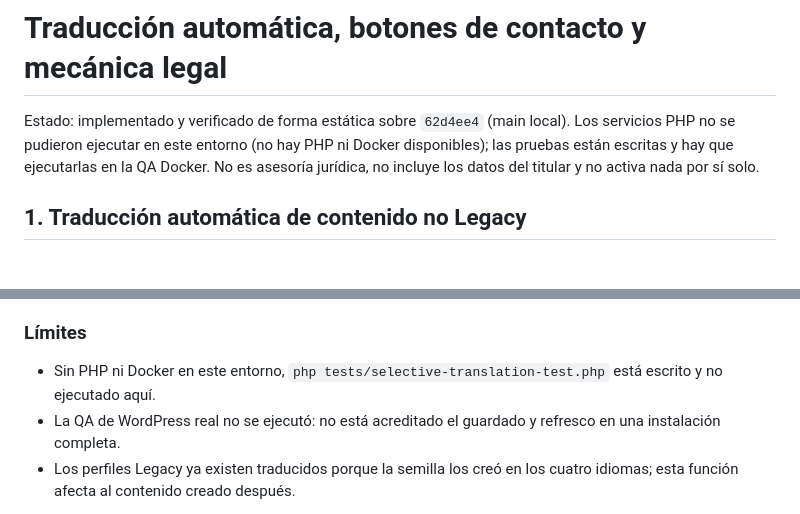
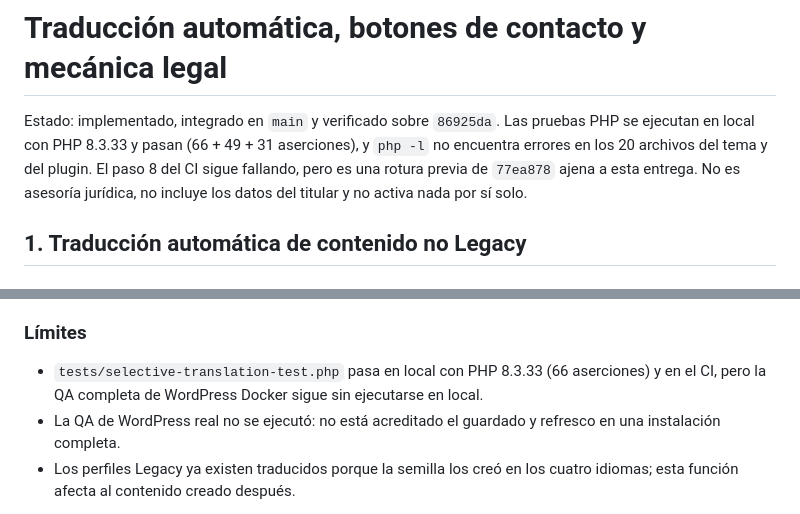
Before and after one commit to Nelocode/pecadosvip-web, a Markdown page: wordpress/TRADUCCION_CONTACTO_LEGAL.md, 2 parts joined by grey strips. GitHub-like rendering.

```diff
--- a/wordpress/TRADUCCION_CONTACTO_LEGAL.md
+++ b/wordpress/TRADUCCION_CONTACTO_LEGAL.md
@@ -1,8 +1,9 @@
 # Traducción automática, botones de contacto y mecánica legal
 
-Estado: implementado y verificado de forma estática sobre `62d4ee4` (main local).
-Los servicios PHP no se pudieron ejecutar en este entorno (no hay PHP ni Docker
-disponibles); las pruebas están escritas y hay que ejecutarlas en la QA Docker.
+Estado: implementado, integrado en `main` y verificado sobre `86925da`. Las pruebas PHP
+se ejecutan en local con PHP 8.3.33 y pasan (66 + 49 + 31 aserciones), y `php -l` no
+encuentra errores en los 20 archivos del tema y del plugin. El paso 8 del CI sigue
+fallando, pero es una rotura previa de `77ea878` ajena a esta entrega.
 No es asesoría jurídica, no incluye los datos del titular y no activa nada por sí solo.
 
 ## 1. Traducción automática de contenido no Legacy
@@ -56,8 +57,8 @@ destinos y sin proveedor.
 
 ### Límites
 
-- Sin PHP ni Docker en este entorno, `php tests/selective-translation-test.php` está
-  escrito y no ejecutado aquí.
+- `tests/selective-translation-test.php` pasa en local con PHP 8.3.33 (66 aserciones) y en
+  el CI, pero la QA completa de WordPress Docker sigue sin ejecutarse en local.
 - La QA de WordPress real no se ejecutó: no está acreditado el guardado y refresco en
   una instalación completa.
 - Los perfiles Legacy ya existen traducidos porque la semilla los creó en los cuatro
```
Also changed, not shown: wordpress/VALIDACION.md (+29 -12 lines).
